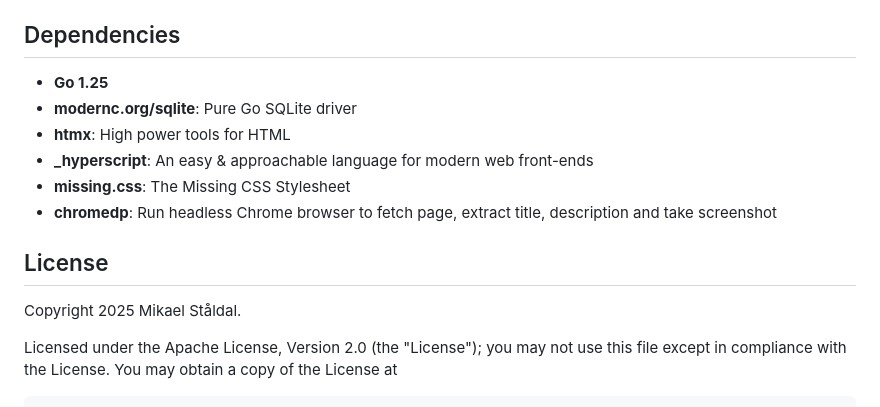
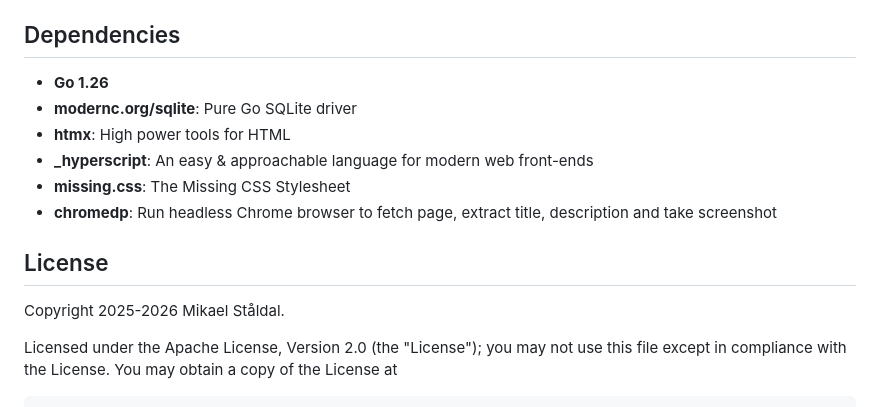
Before and after one commit to mikaelstaldal/linksaver, a Markdown page: README.md, the part around the change. Drawn GitHub-style.

```diff
--- a/README.md
+++ b/README.md
@@ -118,7 +118,7 @@ The application provides the following HTTP endpoints:
 
 ## Dependencies
 
-- **Go 1.25**
+- **Go 1.26**
 - **modernc.org/sqlite**: Pure Go SQLite driver
 - **htmx**: High power tools for HTML
 - **_hyperscript**: An easy & approachable language for modern web front-ends
@@ -127,7 +127,7 @@ The application provides the following HTTP endpoints:
 
 ## License
 
-Copyright 2025 Mikael Ståldal.
+Copyright 2025-2026 Mikael Ståldal.
 
 Licensed under the Apache License, Version 2.0 (the "License");
 you may not use this file except in compliance with the License.
```
Also changed, not shown: AGENTS.md (+1 -1 lines), OPERATIONS.md (added, +308 -0 lines).
